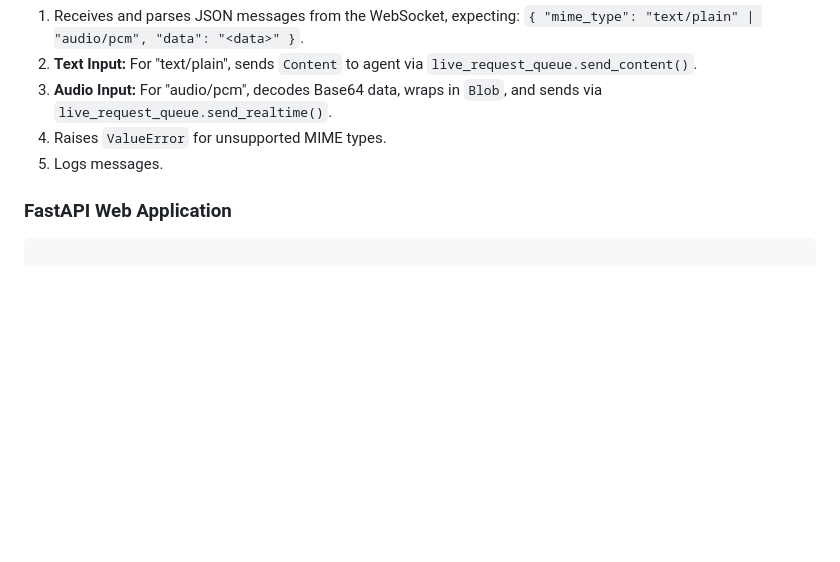
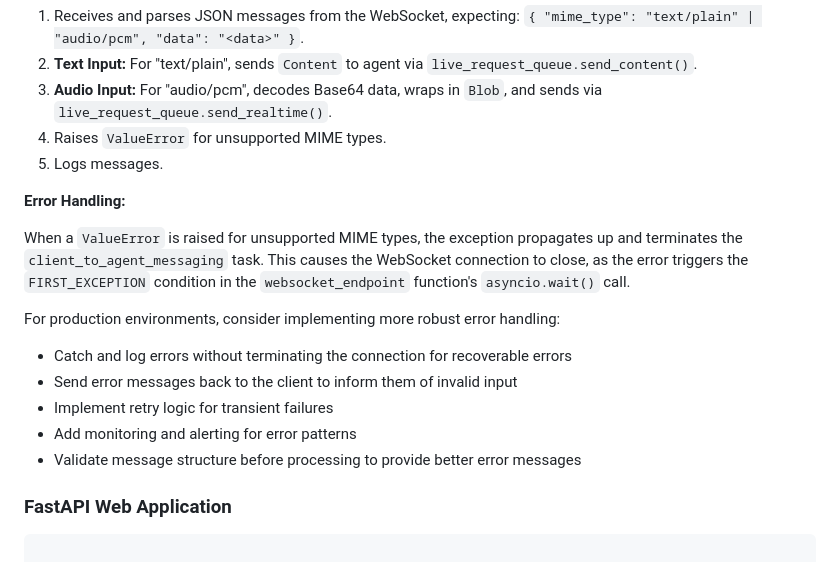
Before and after one commit to kazunori279/gcp-blogs, a Markdown page: 20251028_claude_reviewer_for_adk/article_after_review/custom-streaming-ws.md, the part around the change. Drawn GitHub-style; blank space fills up the shorter version.

Commit message:
Fix W7: Add comprehensive error handling explanation
Fixed warning W7 (Missing Error Handling Explanation):

Added new 'Error Handling' section after client_to_agent_messaging
function logic that explains:

1. Current behavior:
   - What happens when ValueError is raised (task termination)
   - How error propagates (triggers FIRST_EXCEPTION in asyncio.wait)
   - Impact on WebSocket connection (connection closes)

2. Production recommendations:
   - Catch and log errors without terminating connection for recoverable errors
   - Send error messages back to client for invalid input
   - Implement retry logic for transient failures
   - Add monitoring and alerting for error patterns
   - Validate message structure before processing

This provides readers with complete understanding of error flow
and guidance for implementing production-grade error handling.

🤖 Generated with [Claude Code](https://claude.com/claude-code)

Co-Authored-By: Claude <noreply@anthropic.com>

````diff
--- a/20251028_claude_reviewer_for_adk/article_after_review/custom-streaming-ws.md
+++ b/20251028_claude_reviewer_for_adk/article_after_review/custom-streaming-ws.md
@@ -431,6 +431,17 @@ This asynchronous function relays messages from the WebSocket client to the ADK
 4.  Raises `ValueError` for unsupported MIME types.
 5.  Logs messages.
 
+**Error Handling:**
+
+When a `ValueError` is raised for unsupported MIME types, the exception propagates up and terminates the `client_to_agent_messaging` task. This causes the WebSocket connection to close, as the error triggers the `FIRST_EXCEPTION` condition in the `websocket_endpoint` function's `asyncio.wait()` call.
+
+For production environments, consider implementing more robust error handling:
+- Catch and log errors without terminating the connection for recoverable errors
+- Send error messages back to the client to inform them of invalid input
+- Implement retry logic for transient failures
+- Add monitoring and alerting for error patterns
+- Validate message structure before processing to provide better error messages
+
 ### FastAPI Web Application
 
 ```py
````
